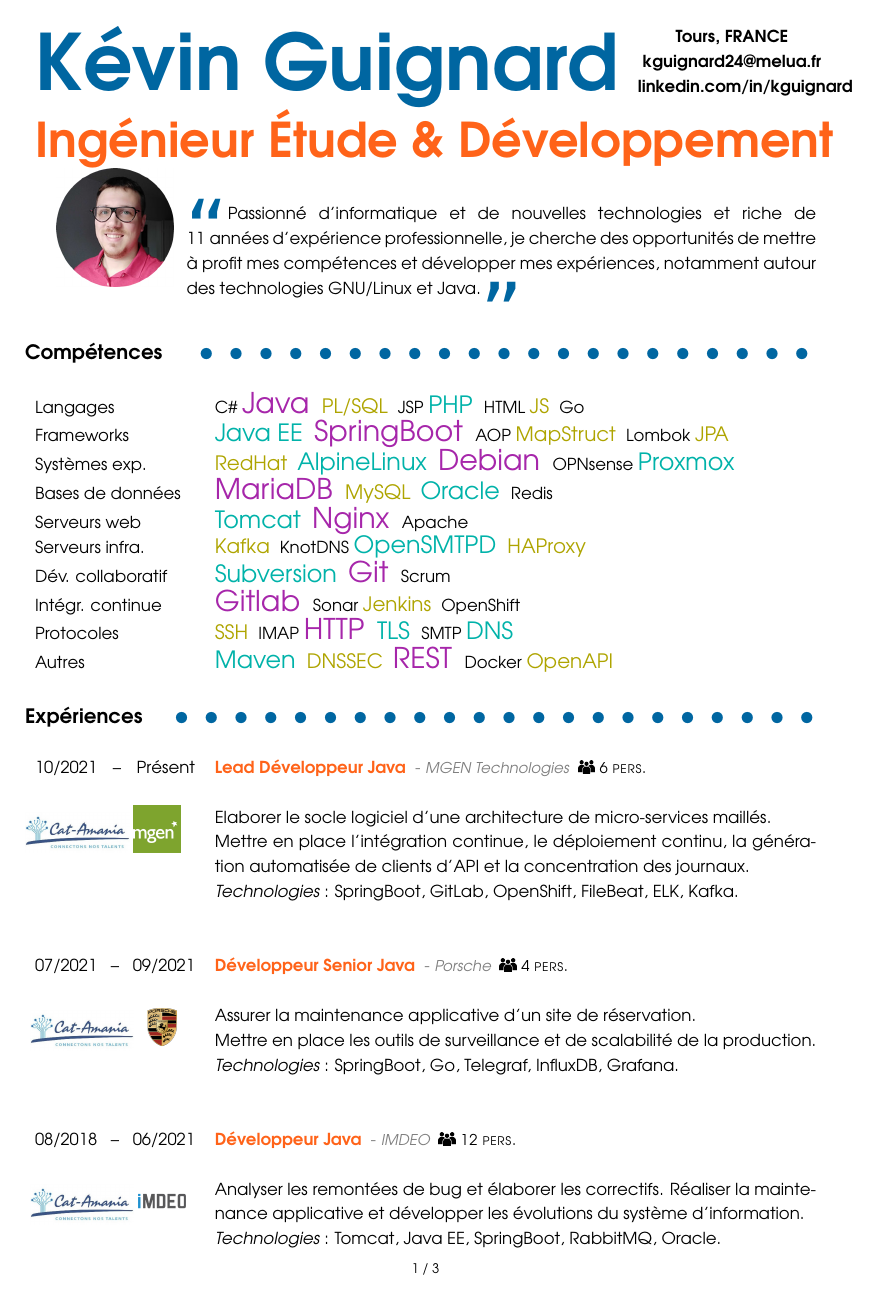
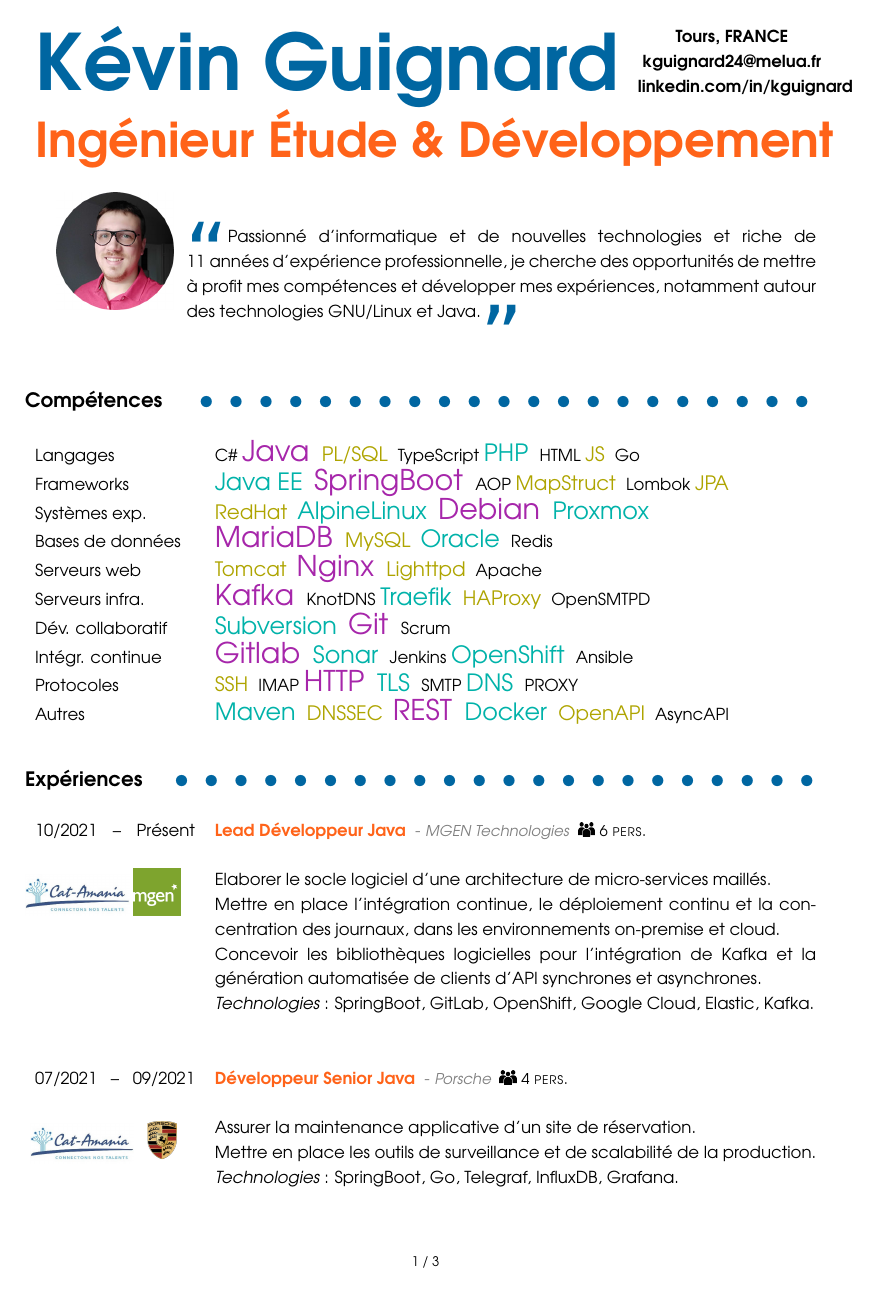
Before and after one commit to melua/curriculumvitae, a LaTeX CV (CV.tex): page 1 of 3. Compiled offline with pdfLaTeX; a LaTeX package or settings file that is missing is left out.

Commit message:
Update resume

```diff
--- a/CV.tex
+++ b/CV.tex
@@ -228,41 +228,39 @@
 \end{rubrique}
 
 \interRubrique
-%\interRubrique
-%\interRubrique
+\interRubrique
 
 % SAVOIR
 \begin{rubrique}[3.4cm]{\translate{Compétences}{Skills}\hspace{1em}\dotfill}
 \ligne{0.0mm}
     \translate{Langages}{Languages}
-    & C\# \comppp{Java} \comp{PL/SQL} JSP \compp{PHP} HTML \comp{JS} Go \\
+    & C\# \comppp{Java} \comp{PL/SQL} TypeScript \compp{PHP} HTML \comp{JS} Go \\
     \translate{Frameworks}{Frameworks}
     & \compp{Java EE} \comppp{SpringBoot} AOP \comp{MapStruct} Lombok \comp{JPA} \\
     \translate{Systèmes exp.}{Op. Systems}
-    & \comp{RedHat} \compp{AlpineLinux} \comppp{Debian} OPNsense \compp{Proxmox} \\
+    & \comp{RedHat} \compp{AlpineLinux} \comppp{Debian} \compp{Proxmox} \\
 	\translate{Bases de données}{Databases}
     & \comppp{MariaDB} \comp{MySQL} \compp{Oracle} Redis \\
 	\translate{Serveurs web}{Web Servers}
-    & \compp{Tomcat} \comppp{Nginx} Apache \\
+    & \comp{Tomcat} \comppp{Nginx} \comp{Lighttpd} Apache \\
 	\translate{Serveurs infra.}{Infra. Servers}
-    & \comp{Kafka} KnotDNS \compp{OpenSMTPD} \comp{HAProxy} \\
+    & \comppp{Kafka} KnotDNS \compp{Traefik} \comp{HAProxy} OpenSMTPD \\
     \translate{Dév. collaboratif}{Collaborative dev.}
     & \compp{Subversion} \comppp{Git} Scrum \\
     \translate{Intégr. continue}{Continuous integr.}
-    & \comppp{Gitlab} Sonar \comp{Jenkins} OpenShift \\
+    & \comppp{Gitlab} \compp{Sonar} Jenkins \compp{OpenShift} Ansible \\
 %    \translate{IDE}{IDE}
 %    & \compp{Visual Studio} \comppp{Eclipse} Project \comp{Selenium} \\
 	\translate{Protocoles}{Protocols}
-    & \comp{SSH} IMAP \comppp{HTTP} \compp{TLS} SMTP \compp{DNS} \\
+    & \comp{SSH} IMAP \comppp{HTTP} \compp{TLS} SMTP \compp{DNS} PROXY \\
 %    \translate{Gestion de Projet}{Project Mgmt}
 %    & PMI \compp{UML} Merise \comp{AGILE} Gantt \\
     \translate{Autres}{Others}
-    & \compp{Maven} \comp{DNSSEC} \comppp{REST} Docker \comp{OpenAPI} \\
+    & \compp{Maven} \comp{DNSSEC} \comppp{REST} \compp{Docker} \comp{OpenAPI} AsyncAPI \\
 \end{rubrique}
 
 \interRubrique
 \interRubrique
-%\interRubrique
 
 % SAVOIR-FAIRE
 \begin{rubrique}[3.4cm]{\translate{Expériences}{Career}\hspace{1em}\dotfill}
@@ -271,8 +269,9 @@
     \begin{wrapfigure}{r}{3.6cm}\href{https://www.cat-amania.fr}{\includegraphics[width=2.2cm]{images/catamania} \includegraphics[width=1cm]{images/mgen}}\end{wrapfigure}
     & \intitule{\translate{Lead Développeur Java}{Java Lead Developer}} \lieu{MGEN Technologies} \effectif{6} \\
     & \translate{Elaborer le socle logiciel d'une architecture de micro-services maillés.}{Develop the software framework of a meshed micro-services architecture.} \\
-    & \translate{Mettre en place l'intégration continue, le déploiement continu, la génération automatisée de clients d'API et la concentration des journaux.}{Set up the tools for continuous integration, continuous deployment, API client automated generation and logs consolidation.} \\
-    & \environment{SpringBoot, GitLab, OpenShift, FileBeat, ELK, Kafka} \\
+    & \translate{Mettre en place l'intégration continue, le déploiement continu et la concentration des journaux, dans les environnements on-premise et cloud.}{Set up continuous integration, continuous deployment and log concentration, in on-premises and cloud environments.} \\
+    & \translate{Concevoir les bibliothèques logicielles pour l'intégration de Kafka et la génération automatisée de clients d'API synchrones et asynchrones.}{Create software libraries for Kafka integration and automated generation of synchronous and asynchronous API clients.} \\
+    & \environment{SpringBoot, GitLab, OpenShift, Google Cloud, Elastic, Kafka} \\
     \\
     \\
 
@@ -283,14 +282,6 @@
     & \translate{Mettre en place les outils de surveillance et de scalabilité de la production.}{Set up tools for the application monitoring and scalability.} \\
     & \environment{SpringBoot, Go, Telegraf, InfluxDB, Grafana} \\
     \\
-    \\
-
-    08/2018 -- 06/2021
-    \begin{wrapfigure}{r}{3.5cm}\href{https://www.cat-amania.fr}{\includegraphics[width=2.2cm]{images/catamania} \includegraphics[width=1cm]{images/imdeo}}\end{wrapfigure}
-    & \intitule{\translate{Développeur Java}{Java Developer}} \lieu{IMDEO} \effectif{12} \\
-    & \translate{Analyser les remontées de bug et élaborer les correctifs. Réaliser la maintenance applicative et développer les évolutions du système d'information.}{Analyzed bug reports and created fixes. Operated the application maintenance and developed the evolutions of the information system.} \\
-    & \environment{Tomcat, Java EE, SpringBoot, RabbitMQ, Oracle} \\
-    %\\
 \end{rubrique}
 
 \vfill
```
Also changed, not shown: dist/CV-Kevin-Guignard-EN.pdf, dist/CV-Kevin-Guignard-FR.pdf, CV.tex (39 more changed lines).
